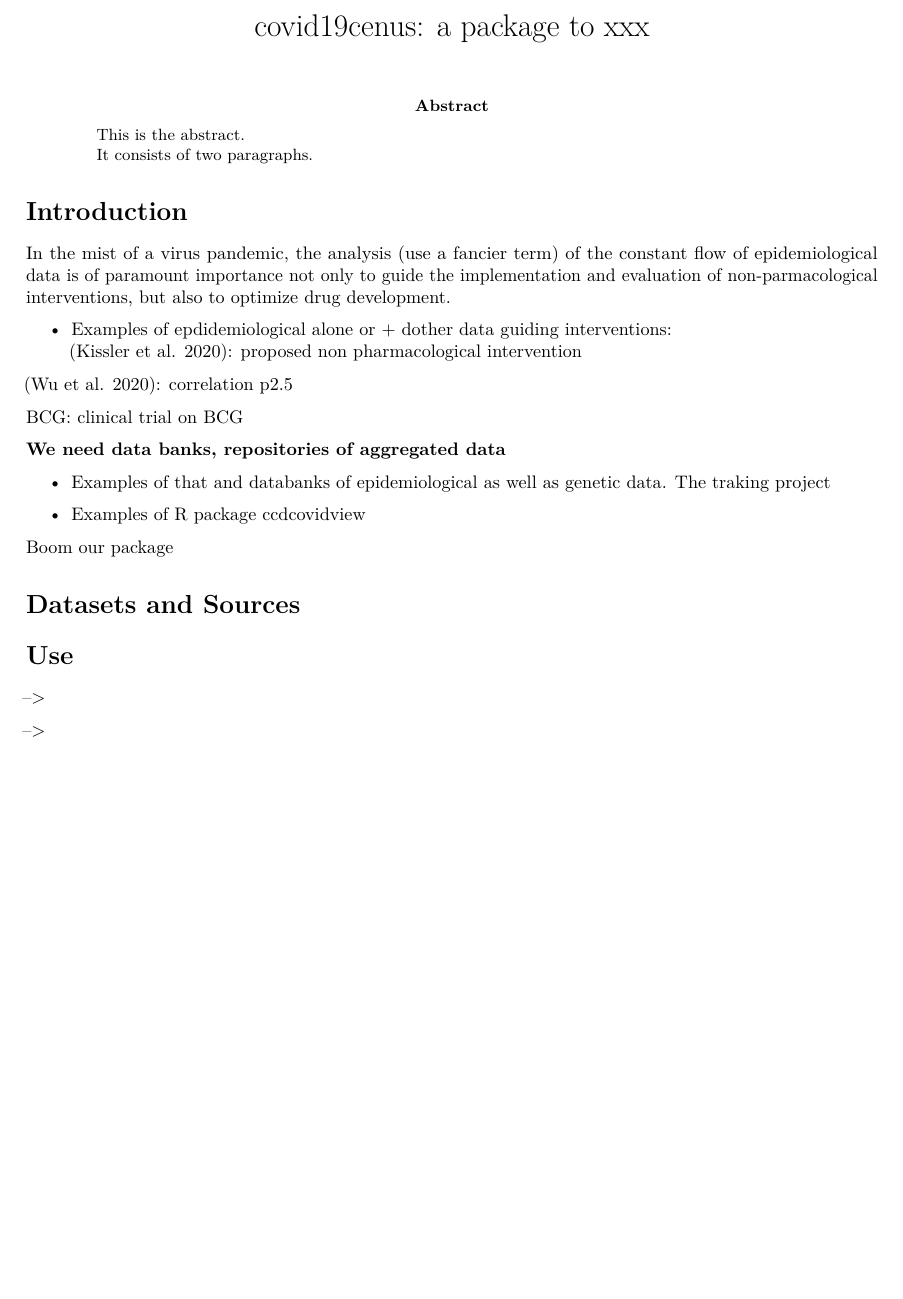
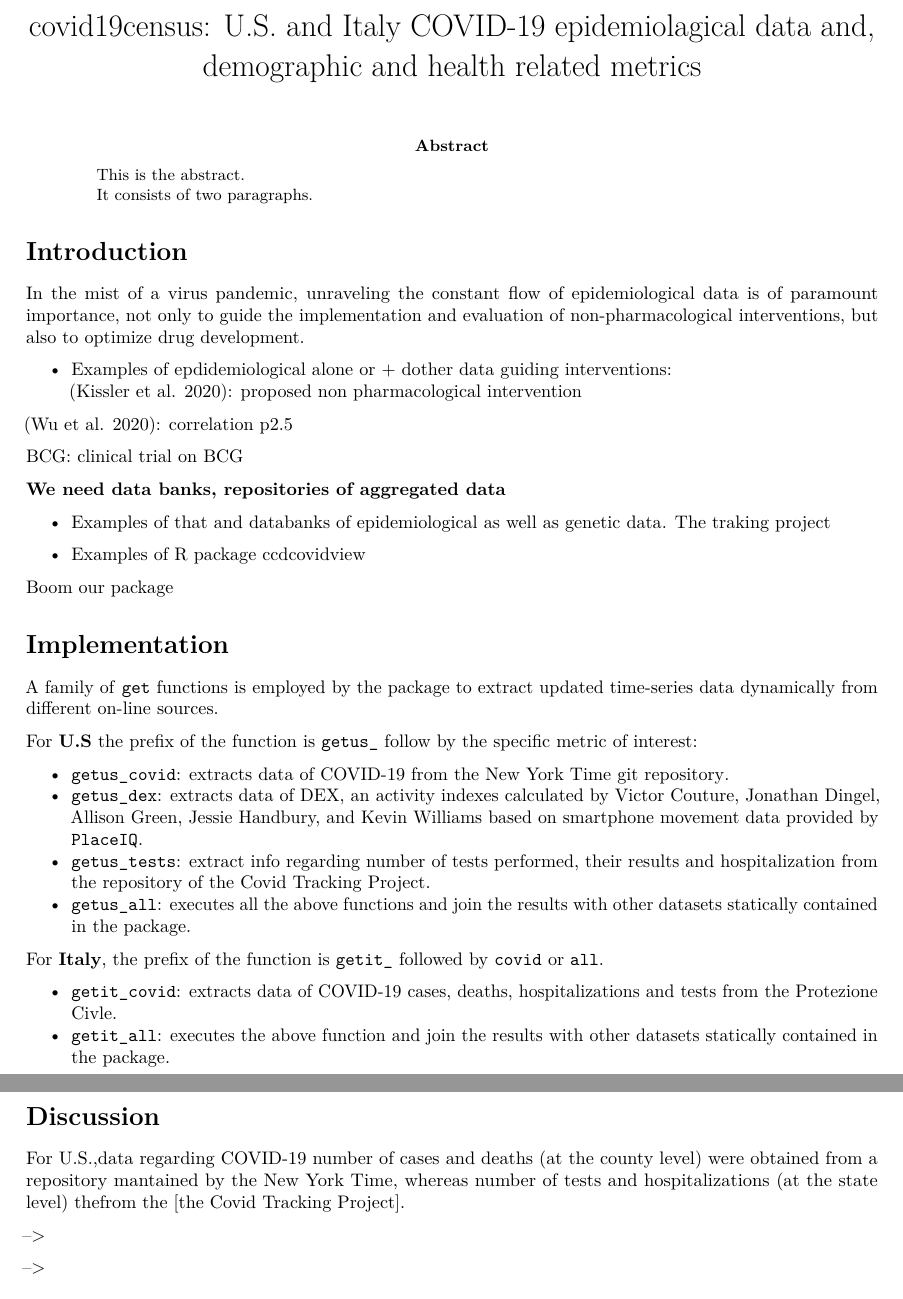
Before and after one commit to c1au6i0/covid19census, an R Markdown document (vignettes/draft/draft.Rmd): part of the page before the commit and two parts of pages 1 and 2 of 2 after it, the two joined at a grey line, cut at the place of the change, the shorter picture padded with empty space. Rendered offline with R 4.5, knitr and Pandoc, then LaTeX, with nearby package versions; drawn as R Markdown's standard PDF in place of the format the file asks for.

Commit message:
draft implementation

```diff
--- a/vignettes/draft/draft.Rmd
+++ b/vignettes/draft/draft.Rmd
@@ -1,5 +1,5 @@
 ---
-title: "covid19cenus: a package to xxx"
+title: "covid19census:  U.S. and Italy COVID-19 epidemiolagical data and, demographic and health related metrics"
 #date: "`r Sys.Date()`"
 authors:
   - name: Claudio Zanettini
@@ -10,7 +10,7 @@ authors:
     address: Department of Oncology, Johns Hopkins University School of Medicine, Baltimore, MD, USA
     corresponding_author: yes
   - name: Others to be add
-    email: cat@example.com
+    email: otherst@example.com
     address: Another University
 
 abstract: |
@@ -18,7 +18,7 @@ abstract: |
 
   It consists of two paragraphs.
 acknowledgements: |
-  This is an acknowledgement.
+  *Funding* : C.Z. and L.M.were supported by XXXX.
 
   It consists of two paragraphs.
 keywords:
@@ -44,7 +44,7 @@ library(xtable) # Creates tables that follow OUP guidelines; other options, such
 
 # Introduction
 
-In the mist of a virus pandemic, the analysis (use a fancier term) of the constant flow of epidemiological data is of paramount importance not only to  guide the implementation and evaluation of non-parmacological interventions, but also to  optimize drug development.
+In the mist of a virus pandemic, unraveling the constant flow of epidemiological data is of paramount importance, not only to  guide the implementation and evaluation of non-pharmacological interventions, but also to optimize drug development.
 
 * Examples of epdidemiological alone or + dother data guiding interventions:
 [@kissler2020s]: proposed non pharmacological intervention
@@ -64,9 +64,32 @@ In the mist of a virus pandemic, the analysis (use a fancier term) of the consta
 Boom our package
 
 
-# Datasets and Sources
+#  Implementation
 
-# Use
+A family of `get` functions is employed by the package to extract updated time-series data dynamically from different on-line sources.
+
+For **U.S** the prefix of the function is `getus_` follow by the specific metric of interest:
+
+  * `getus_covid`: extracts data of COVID-19 from the [New York Time git repository](https://github.com/nytimes/covid-19-data).
+  * `getus_dex`: extracts data of DEX, an [activity indexes](https://github.com/COVIDExposureIndices/COVIDExposureIndices) calculated  by  Victor Couture, Jonathan Dingel, Allison Green, Jessie Handbury, and Kevin Williams based on smartphone movement data provided by `PlaceIQ`.
+  * `getus_tests`: extract info regarding number of tests performed, their results and hospitalization from the repository of [the Covid Tracking Project](https://covidtracking.com/api}).
+  * `getus_all`: executes all the above functions and join the results with other datasets statically contained in the package.
+
+For **Italy**, the prefix of the function is `getit_` followed by `covid` or `all`.
+
+  * `getit_covid`: extracts data of COVID-19 cases, deaths, hospitalizations and tests from the [Protezione Civle]( "https://raw.githubusercontent.com/pcm-dpc/COVID-19/master/dati-regioni/dpc-covid19-ita-regioni.csv").
+  * `getit_all`: executes the above function and join the results with other datasets statically contained in the package.
+
+
+
+
+
+# Discussion
+
+For U.S.,data regarding COVID-19 number of cases and deaths (at the county level) were obtained from a repository mantained by the [New York Time](https://github.com/nytimes/covid-19-data), whereas number of tests and hospitalizations (at the state level) thefrom the [the Covid Tracking Project].
+
+
+<!-- rmarkdown::render("/Users/heverz/Documents/R_projects/covid19census/vignettes/draft/draft.Rmd", output_file= "draft.pdf") -->
 
 <!-- An equation with a label for cross-referencing: -->
 
```
Also changed, not shown: README.Rmd (+1 -1 lines), inst/some_checks.Rmd (+15 -1 lines), vignettes/v_covid19census.Rmd (+1 -2 lines), README.md, vignettes/draft/draft.pdf, vignettes/draft/draft.tex (added), 2 other files.
